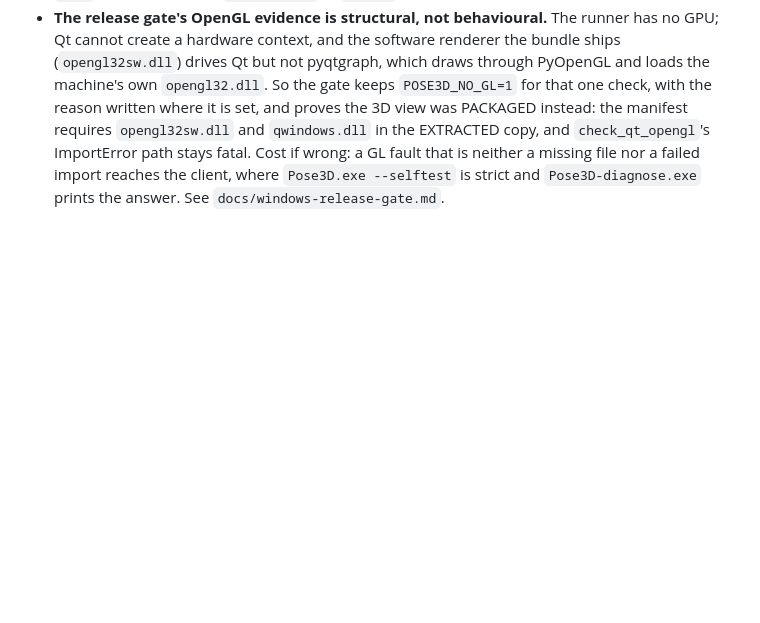
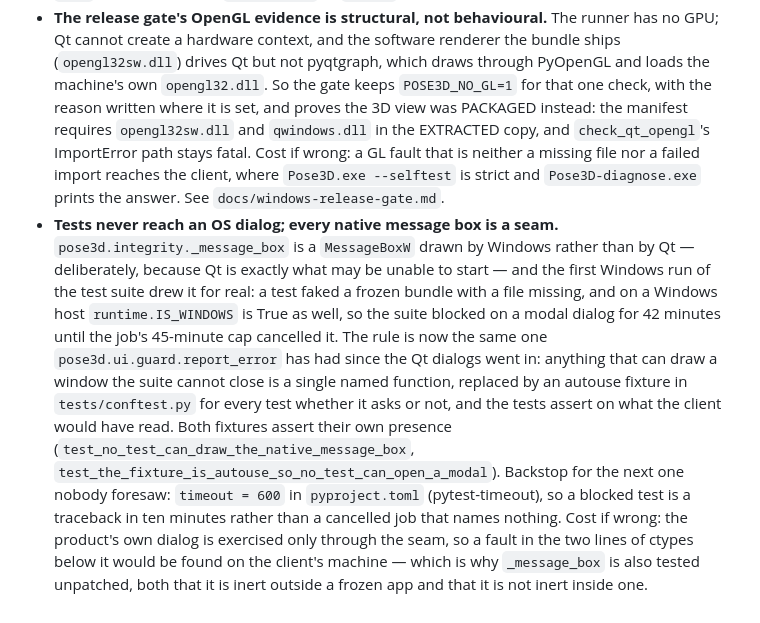
Before and after one commit to DaniyalAhmad2/2Dimages-to-3d-pose, a Markdown page: docs/DECISIONS.md, the part around the change. GitHub-like rendering; blank space fills up the shorter version.

Commit message:
docs: the per-test timeout, and the ruling that no test reaches an OS dialog
windows-release-gate.md gains the 600-second cap and why it exists (a
cancelled job names no test); DECISIONS.md records the rule the message-box
fixture generalises -- anything that can draw a window the suite cannot close
is one named function with an autouse replacement in tests/conftest.py -- and
what it costs, which is why _message_box is also tested unpatched.

```diff
--- a/docs/DECISIONS.md
+++ b/docs/DECISIONS.md
@@ -128,3 +128,18 @@ never sees a tag (F42).
   copy, and `check_qt_opengl`'s ImportError path stays fatal. Cost if wrong: a GL fault that is neither a
   missing file nor a failed import reaches the client, where `Pose3D.exe --selftest` is strict and
   `Pose3D-diagnose.exe` prints the answer. See `docs/windows-release-gate.md`.
+- **Tests never reach an OS dialog; every native message box is a seam.** `pose3d.integrity._message_box`
+  is a `MessageBoxW` drawn by Windows rather than by Qt — deliberately, because Qt is exactly what may be
+  unable to start — and the first Windows run of the test suite drew it for real: a test faked a frozen
+  bundle with a file missing, and on a Windows host `runtime.IS_WINDOWS` is True as well, so the suite
+  blocked on a modal dialog for 42 minutes until the job's 45-minute cap cancelled it. The rule is now the
+  same one `pose3d.ui.guard.report_error` has had since the Qt dialogs went in: anything that can draw a
+  window the suite cannot close is a single named function, replaced by an autouse fixture in
+  `tests/conftest.py` for every test whether it asks or not, and the tests assert on what the client would
+  have read. Both fixtures assert their own presence (`test_no_test_can_draw_the_native_message_box`,
+  `test_the_fixture_is_autouse_so_no_test_can_open_a_modal`). Backstop for the next one nobody foresaw:
+  `timeout = 600` in `pyproject.toml` (pytest-timeout), so a blocked test is a traceback in ten minutes
+  rather than a cancelled job that names nothing. Cost if wrong: the product's own dialog is exercised only
+  through the seam, so a fault in the two lines of ctypes below it would be found on the client's machine —
+  which is why `_message_box` is also tested unpatched, both that it is inert outside a frozen app and that
+  it is not inert inside one.
```
Also changed, not shown: docs/windows-release-gate.md (+6 -1 lines).
